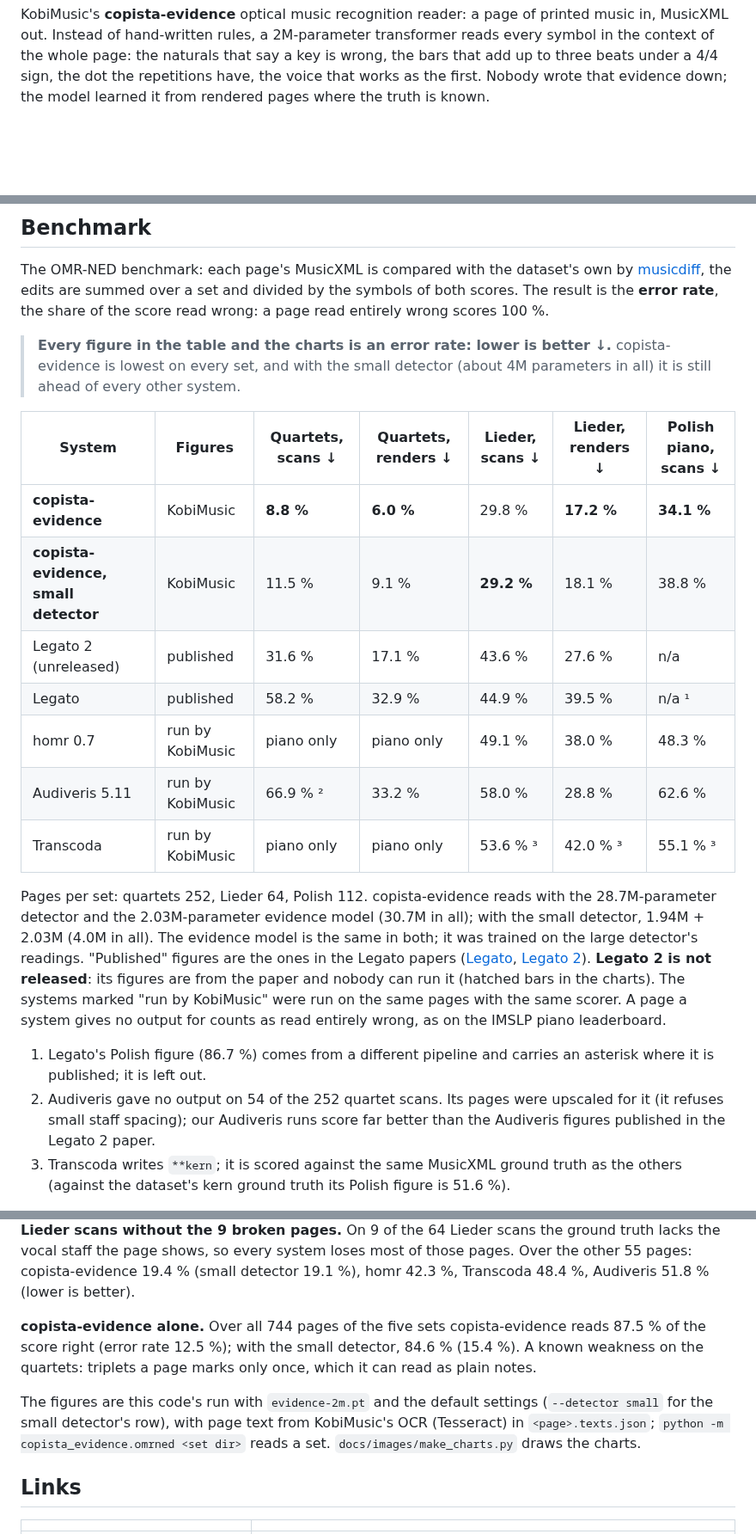
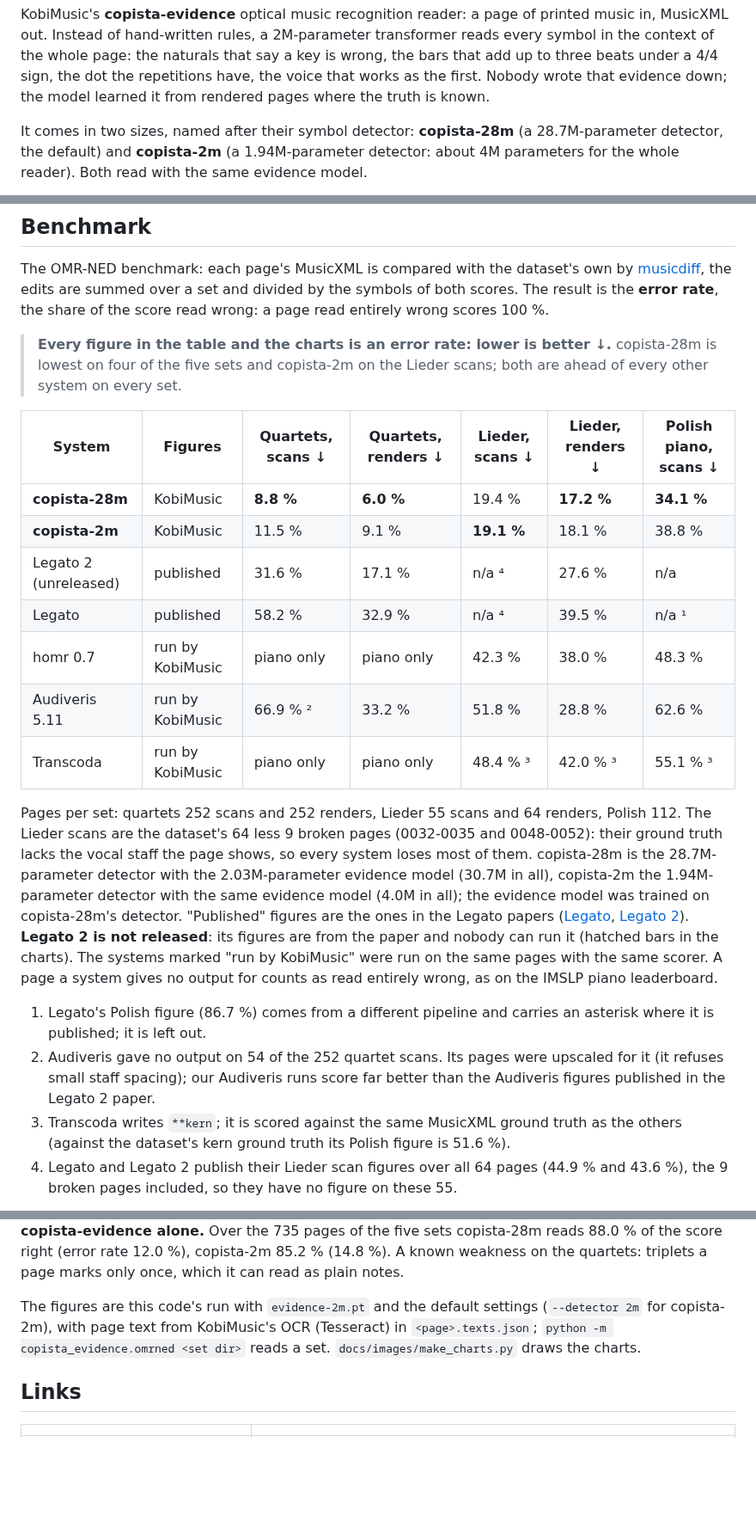
Before and after one commit to kobimusic/copisteria, a Markdown page: README.md, 3 parts joined by grey strips. Shown at 86% size. Rendered like a GitHub page; blank space fills up the shorter version.

```diff
--- a/README.md
+++ b/README.md
@@ -16,5 +16,9 @@ that say a key is wrong, the bars that add up to three beats under a 4/4 sign, t
 voice that works as the first. Nobody wrote that evidence down; the model learned it from rendered pages where the
 truth is known.
 
+It comes in two sizes, named after their symbol detector: **copista-28m** (a 28.7M-parameter detector, the default)
+and **copista-2m** (a 1.94M-parameter detector: about 4M parameters for the whole reader). Both read with the same
+evidence model.
+
 <picture>
   <source media="(prefers-color-scheme: dark)" srcset="docs/images/compare-scans-dark.png">
@@ -133,26 +137,28 @@ The OMR-NED benchmark: each page's MusicXML is compared with the dataset's own b
 over a set and divided by the symbols of both scores. The result is the **error rate**, the share of the score read
 wrong: a page read entirely wrong scores 100 %.
 
-> **Every figure in the table and the charts is an error rate: lower is better ↓.** copista-evidence is lowest on
-> every set, and with the small detector (about 4M parameters in all) it is still ahead of every other system.
+> **Every figure in the table and the charts is an error rate: lower is better ↓.** copista-28m is lowest on four
+> of the five sets and copista-2m on the Lieder scans; both are ahead of every other system on every set.
 
 | System | Figures | Quartets, scans ↓ | Quartets, renders ↓ | Lieder, scans ↓ | Lieder, renders ↓ | Polish piano, scans ↓ |
 |---|---|---|---|---|---|---|
-| **copista-evidence** | KobiMusic | **8.8 %** | **6.0 %** | 29.8 % | **17.2 %** | **34.1 %** |
-| **copista-evidence, small detector** | KobiMusic | 11.5 % | 9.1 % | **29.2 %** | 18.1 % | 38.8 % |
-| Legato 2 (unreleased) | published | 31.6 % | 17.1 % | 43.6 % | 27.6 % | n/a |
-| Legato | published | 58.2 % | 32.9 % | 44.9 % | 39.5 % | n/a ¹ |
-| homr 0.7 | run by KobiMusic | piano only | piano only | 49.1 % | 38.0 % | 48.3 % |
-| Audiveris 5.11 | run by KobiMusic | 66.9 % ² | 33.2 % | 58.0 % | 28.8 % | 62.6 % |
-| Transcoda | run by KobiMusic | piano only | piano only | 53.6 % ³ | 42.0 % ³ | 55.1 % ³ |
+| **copista-28m** | KobiMusic | **8.8 %** | **6.0 %** | 19.4 % | **17.2 %** | **34.1 %** |
+| **copista-2m** | KobiMusic | 11.5 % | 9.1 % | **19.1 %** | 18.1 % | 38.8 % |
+| Legato 2 (unreleased) | published | 31.6 % | 17.1 % | n/a ⁴ | 27.6 % | n/a |
+| Legato | published | 58.2 % | 32.9 % | n/a ⁴ | 39.5 % | n/a ¹ |
+| homr 0.7 | run by KobiMusic | piano only | piano only | 42.3 % | 38.0 % | 48.3 % |
+| Audiveris 5.11 | run by KobiMusic | 66.9 % ² | 33.2 % | 51.8 % | 28.8 % | 62.6 % |
+| Transcoda | run by KobiMusic | piano only | piano only | 48.4 % ³ | 42.0 % ³ | 55.1 % ³ |
 
-Pages per set: quartets 252, Lieder 64, Polish 112. copista-evidence reads with the 28.7M-parameter detector and
-the 2.03M-parameter evidence model (30.7M in all); with the small detector, 1.94M + 2.03M (4.0M in all). The evidence
-model is the same in both; it was trained on the large detector's readings. "Published" figures are the ones in the Legato papers
-([Legato](https://arxiv.org/abs/2506.19065), [Legato 2](https://arxiv.org/abs/2607.05769)). **Legato 2 is not
-released**: its figures are from the paper and nobody can run it (hatched bars in the charts). The systems marked "run
-by KobiMusic" were run on the same pages with the same scorer. A page a system gives no output for counts as read
-entirely wrong, as on the IMSLP piano leaderboard.
+Pages per set: quartets 252 scans and 252 renders, Lieder 55 scans and 64 renders, Polish 112. The Lieder scans
+are the dataset's 64 less 9 broken pages (0032-0035 and 0048-0052): their ground truth lacks the vocal staff the
+page shows, so every system loses most of them. copista-28m is the 28.7M-parameter detector with the
+2.03M-parameter evidence model (30.7M in all), copista-2m the 1.94M-parameter detector with the same evidence model
+(4.0M in all); the evidence model was trained on copista-28m's detector. "Published" figures are the ones in the
+Legato papers ([Legato](https://arxiv.org/abs/2506.19065), [Legato 2](https://arxiv.org/abs/2607.05769)).
+**Legato 2 is not released**: its figures are from the paper and nobody can run it (hatched bars in the charts). The
+systems marked "run by KobiMusic" were run on the same pages with the same scorer. A page a system gives no output
+for counts as read entirely wrong, as on the IMSLP piano leaderboard.
 
 1. Legato's Polish figure (86.7 %) comes from a different pipeline and carries an asterisk where it is published; it
    is left out.
@@ -160,6 +166,8 @@ entirely wrong, as on the IMSLP piano leaderboard.
    spacing); our Audiveris runs score far better than the Audiveris figures published in the Legato 2 paper.
 3. Transcoda writes `**kern`; it is scored against the same MusicXML ground truth as the others (against the dataset's
    kern ground truth its Polish figure is 51.6 %).
+4. Legato and Legato 2 publish their Lieder scan figures over all 64 pages (44.9 % and 43.6 %), the 9 broken pages
+   included, so they have no figure on these 55.
 
 <picture>
   <source media="(prefers-color-scheme: dark)" srcset="docs/images/compare-renders-dark.png">
@@ -167,17 +175,12 @@ entirely wrong, as on the IMSLP piano leaderboard.
 </picture>
 
-**Lieder scans without the 9 broken pages.** On 9 of the 64 Lieder scans the ground truth lacks the vocal staff the
-page shows, so every system loses most of those pages. Over the other 55 pages: copista-evidence 19.4 %
-(small detector 19.1 %), homr 42.3 %, Transcoda 48.4 %, Audiveris 51.8 % (lower is better).
+**copista-evidence alone.** Over the 735 pages of the five sets copista-28m reads 88.0 % of the score right (error
+rate 12.0 %), copista-2m 85.2 % (14.8 %). A known weakness on the quartets: triplets a page marks only once, which
+it can read as plain notes.
 
-**copista-evidence alone.** Over all 744 pages of the five sets copista-evidence reads 87.5 % of the score right
-(error rate 12.5 %); with the small detector, 84.6 % (15.4 %). A known weakness on the quartets: triplets a page
-marks only once, which it can read as plain notes.
-
-The figures are this code's run with `evidence-2m.pt` and the default settings (`--detector small` for the small
-detector's row), with page text from KobiMusic's OCR (Tesseract) in `<page>.texts.json`;
-`python -m copista_evidence.omrned <set dir>` reads a set.
-`docs/images/make_charts.py` draws the charts.
+The figures are this code's run with `evidence-2m.pt` and the default settings (`--detector 2m` for copista-2m),
+with page text from KobiMusic's OCR (Tesseract) in `<page>.texts.json`; `python -m copista_evidence.omrned <set dir>`
+reads a set. `docs/images/make_charts.py` draws the charts.
 
 ## Links
 
```
Also changed, not shown: other parts of README.md (+15 -15 lines), docs/ARCHITECTURE.md (+4 -3 lines), models/README.md (+3 -3 lines), docs/images/compare-renders-dark.png, docs/images/compare-renders-light.png, docs/images/compare-scans-dark.png, docs/images/compare-scans-light.png, 4 other files.
